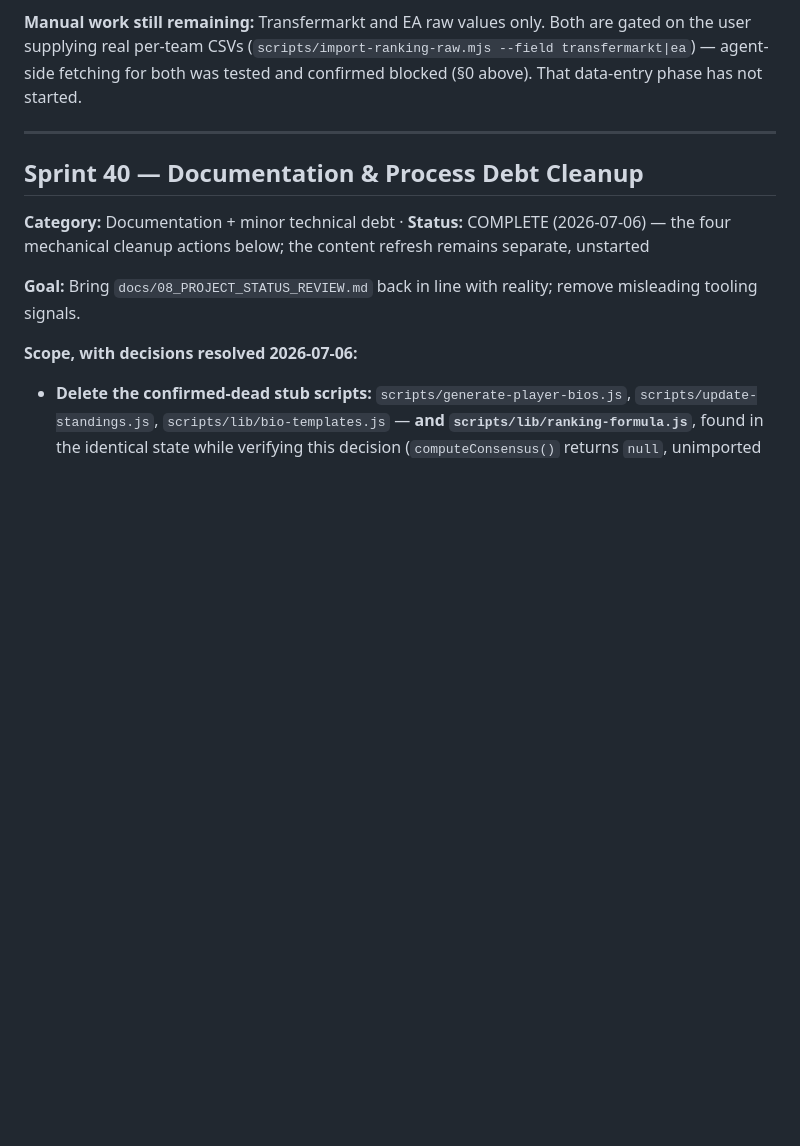
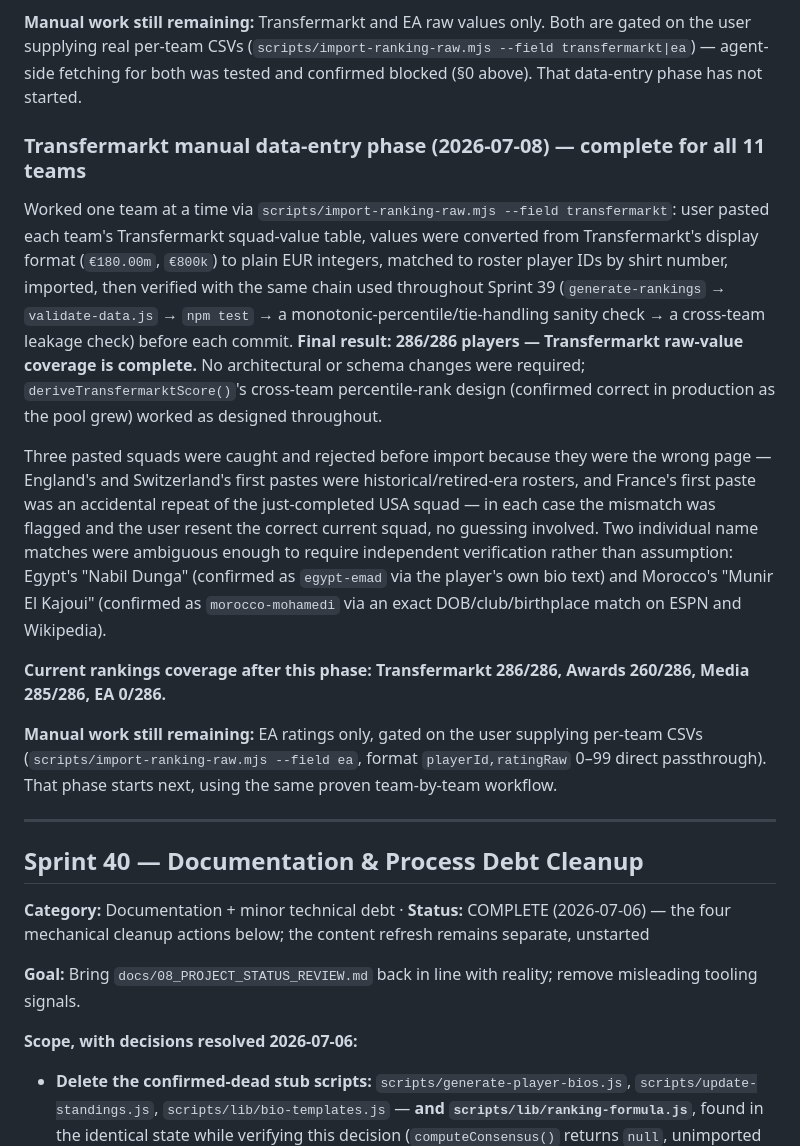
Before and after one commit to jcammc/fifa-world-cup-2026, a Markdown page: docs/ROADMAP.md, the part around the change. Drawn GitHub-style; blank space fills up the shorter version.

Commit message:
Docs: record Transfermarkt phase completion (286/286)
ROADMAP.md gets a new retrospective section for the Transfermarkt
manual data-entry phase; SESSION_HANDOFF.md's rankings.json known-issue
entry is updated with current per-component coverage. No architectural
changes — pure documentation checkpoint before starting the EA phase.

Current rankings coverage: Transfermarkt 286/286, Awards 260/286,
Media 285/286, EA 0/286.

```diff
--- a/docs/ROADMAP.md
+++ b/docs/ROADMAP.md
@@ -425,6 +425,16 @@ Worked one team at a time via a new research aid, `scripts/dump-player-honours.m
 
 **Manual work still remaining:** Transfermarkt and EA raw values only. Both are gated on the user supplying real per-team CSVs (`scripts/import-ranking-raw.mjs --field transfermarkt|ea`) — agent-side fetching for both was tested and confirmed blocked (§0 above). That data-entry phase has not started.
 
+### Transfermarkt manual data-entry phase (2026-07-08) — complete for all 11 teams
+
+Worked one team at a time via `scripts/import-ranking-raw.mjs --field transfermarkt`: user pasted each team's Transfermarkt squad-value table, values were converted from Transfermarkt's display format (`€180.00m`, `€800k`) to plain EUR integers, matched to roster player IDs by shirt number, imported, then verified with the same chain used throughout Sprint 39 (`generate-rankings` → `validate-data.js` → `npm test` → a monotonic-percentile/tie-handling sanity check → a cross-team leakage check) before each commit. **Final result: 286/286 players — Transfermarkt raw-value coverage is complete.** No architectural or schema changes were required; `deriveTransfermarktScore()`'s cross-team percentile-rank design (confirmed correct in production as the pool grew) worked as designed throughout.
+
+Three pasted squads were caught and rejected before import because they were the wrong page — England's and Switzerland's first pastes were historical/retired-era rosters, and France's first paste was an accidental repeat of the just-completed USA squad — in each case the mismatch was flagged and the user resent the correct current squad, no guessing involved. Two individual name matches were ambiguous enough to require independent verification rather than assumption: Egypt's "Nabil Dunga" (confirmed as `egypt-emad` via the player's own bio text) and Morocco's "Munir El Kajoui" (confirmed as `morocco-mohamedi` via an exact DOB/club/birthplace match on ESPN and Wikipedia).
+
+**Current rankings coverage after this phase: Transfermarkt 286/286, Awards 260/286, Media 285/286, EA 0/286.**
+
+**Manual work still remaining:** EA ratings only, gated on the user supplying per-team CSVs (`scripts/import-ranking-raw.mjs --field ea`, format `playerId,ratingRaw` 0–99 direct passthrough). That phase starts next, using the same proven team-by-team workflow.
+
 ---
 
 ## Sprint 40 — Documentation & Process Debt Cleanup
```
Also changed, not shown: docs/SESSION_HANDOFF.md (+1 -1 lines).
